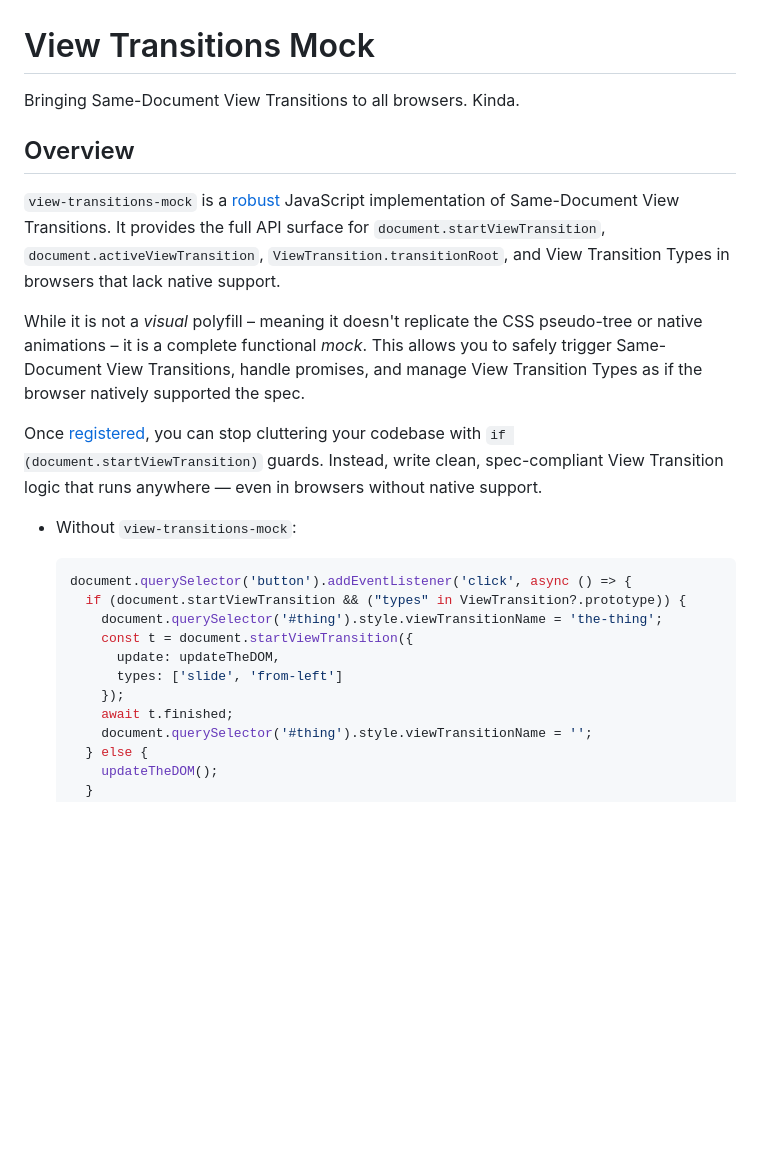
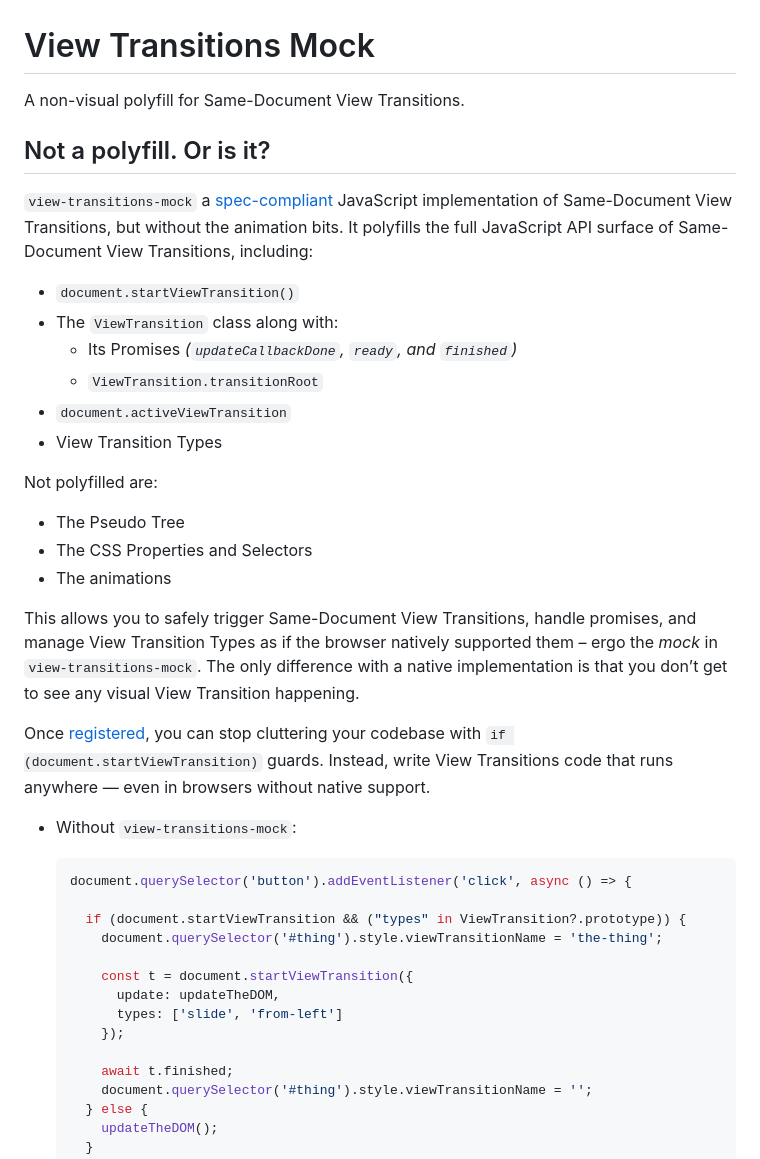
Before and after one commit to GoogleChromeLabs/view-transitions-mock, a Markdown page: README.md, the part around one of its changes. GitHub-like rendering; blank space fills up the shorter version.

Commit message:
Rewrite intro

````diff
--- a/README.md
+++ b/README.md
@@ -1,25 +1,41 @@
 # View Transitions Mock
 
-Bringing Same-Document View Transitions to all browsers. Kinda.
+A non-visual polyfill for Same-Document View Transitions.
 
-## Overview
+## Not a polyfill. Or is it?
 
-`view-transitions-mock` is a [robust](#tests) JavaScript implementation of Same-Document View Transitions. It provides the full API surface for `document.startViewTransition`, `document.activeViewTransition`, `ViewTransition.transitionRoot`, and View Transition Types in browsers that lack native support.
+`view-transitions-mock` a [spec-compliant](#tests) JavaScript implementation of Same-Document View Transitions, but without the animation bits. It polyfills the full JavaScript API surface of Same-Document View Transitions, including:
 
-While it is not a *visual* polyfill – meaning it doesn't replicate the CSS pseudo-tree or native animations – it is a complete functional _mock_. This allows you to safely trigger Same-Document View Transitions, handle promises, and manage View Transition Types as if the browser natively supported the spec.
+- `document.startViewTransition()`
+- The `ViewTransition` class along with:
+  - Its Promises _(`updateCallbackDone`, `ready`, and `finished`)_
+  - `ViewTransition.transitionRoot`
+- `document.activeViewTransition`
+- View Transition Types
 
-Once [registered](#usage), you can stop cluttering your codebase with `if (document.startViewTransition)` guards. Instead, write clean, spec-compliant View Transition logic that runs anywhere — even in browsers without native support.
+Not polyfilled are:
+
+- The Pseudo Tree
+- The CSS Properties and Selectors
+- The animations
+
+This allows you to safely trigger Same-Document View Transitions, handle promises, and manage View Transition Types as if the browser natively supported them – ergo the _mock_ in `view-transitions-mock`. The only difference with a native implementation is that you don’t get to see any visual View Transition happening.
+
+Once [registered](#usage), you can stop cluttering your codebase with `if (document.startViewTransition)` guards. Instead, write View Transitions code that runs anywhere — even in browsers without native support.
 
 - Without `view-transitions-mock`:
 
     ```javascript
     document.querySelector('button').addEventListener('click', async () => {
+
       if (document.startViewTransition && ("types" in ViewTransition?.prototype)) {
         document.querySelector('#thing').style.viewTransitionName = 'the-thing';
+
         const t = document.startViewTransition({
           update: updateTheDOM,
           types: ['slide', 'from-left']
         });
+
         await t.finished;
         document.querySelector('#thing').style.viewTransitionName = '';
       } else {
````
Also changed, not shown: other parts of README.md (+2 -0 lines).
